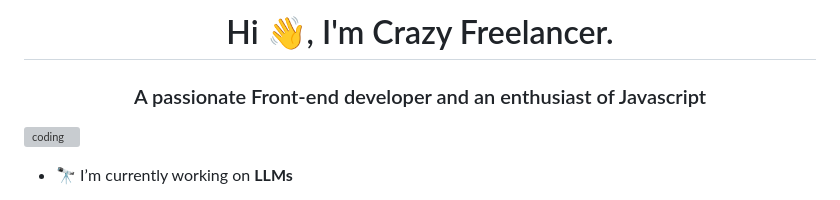
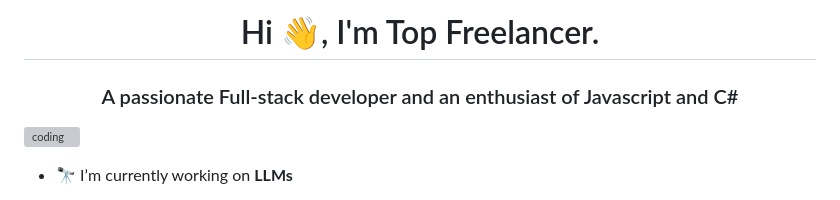
Before and after one commit to lightDev0405/lightDev0405, a Markdown page: README.md, the part around the change. Rendered like a GitHub page; grey boxes are pictures that could not be loaded.

```diff
--- a/README.md
+++ b/README.md
@@ -1,5 +1,5 @@
-<h1 align="center">Hi 👋, I'm Crazy Freelancer.</h1>
-<h3 align="center">A passionate Front-end developer and an enthusiast of Javascript</h3>
+<h1 align="center">Hi 👋, I'm Top Freelancer.</h1>
+<h3 align="center">A passionate Full-stack developer and an enthusiast of Javascript and C#</h3>
 <img align="right" alt="coding" width="400" src="https://cdn.dribbble.com/users/1162077/screenshots/3848914/programmer.gif">
 
 - 🔭 I’m currently working on **LLMs**
```
